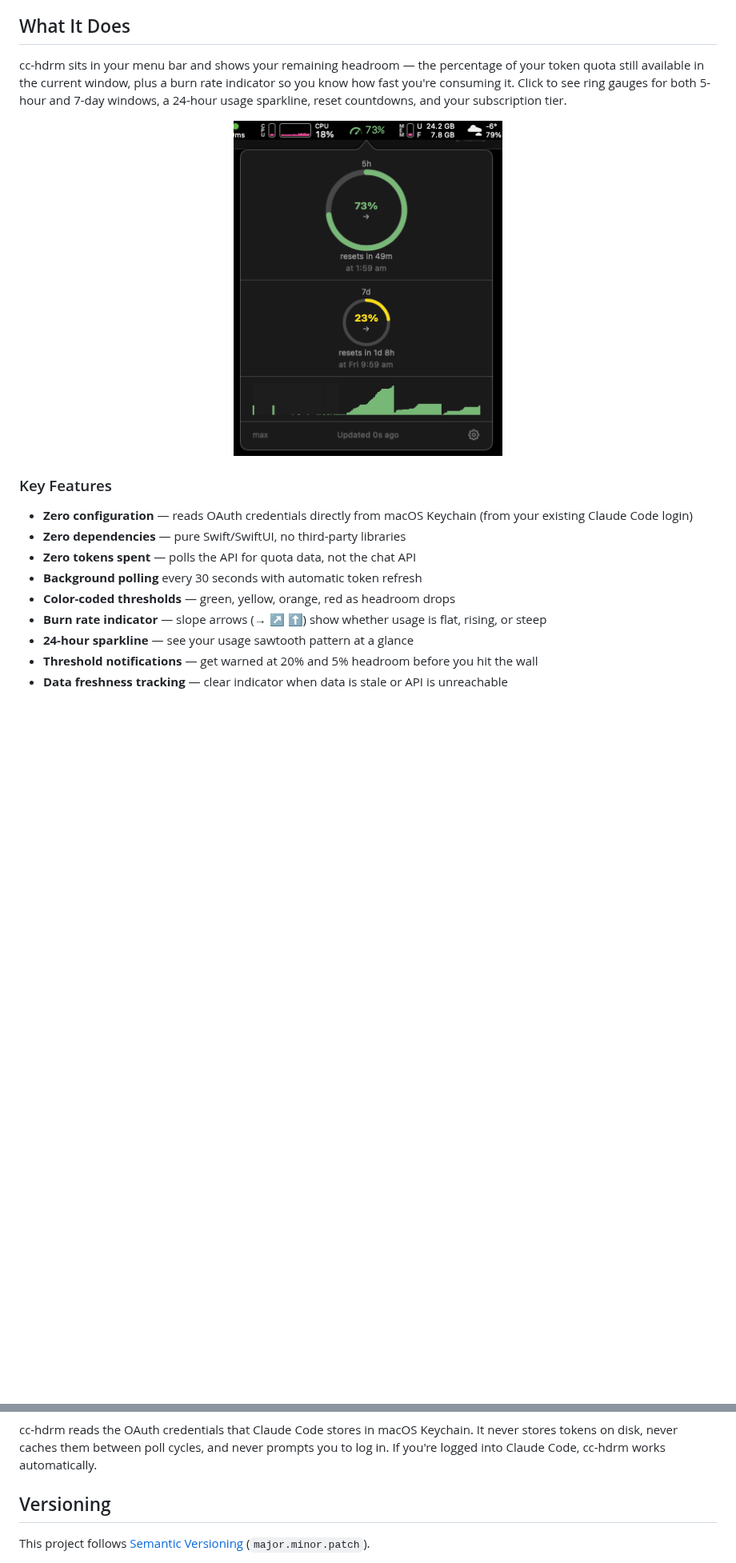
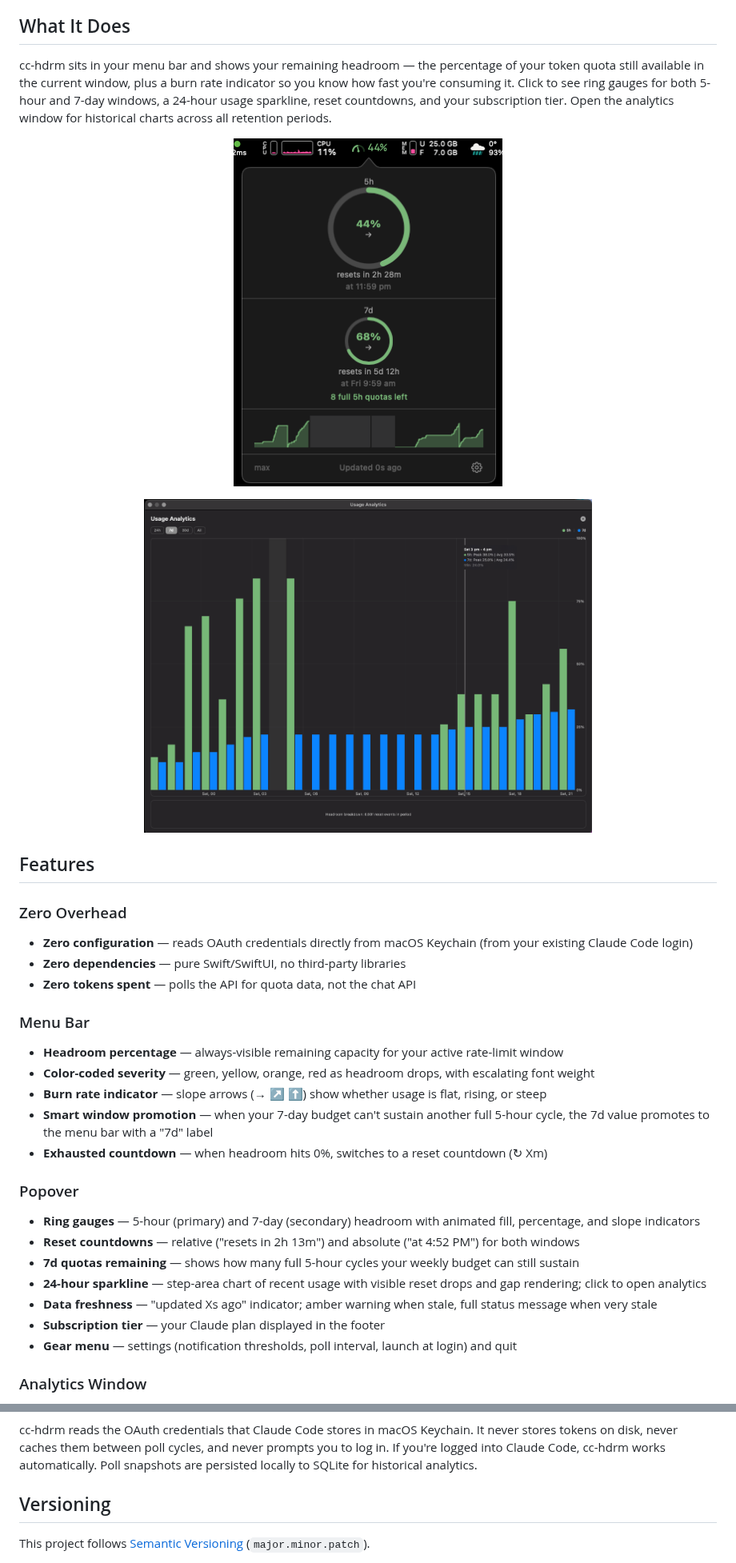
Before and after one commit to rajish/cc-hdrm, a Markdown page: README.md, 2 parts joined by grey strips. Shown at 80% size. Rendered like a GitHub page; pictures changed too: docs/images/analytics.png (added), docs/images/headroom_green.png (added), headroom_green.png (deleted); blank space fills up the shorter version.

````diff
--- a/README.md
+++ b/README.md
@@ -4,20 +4,41 @@ A macOS menu bar utility that shows how much Claude capacity you have left. Buil
 
 ## What It Does
 
-cc-hdrm sits in your menu bar and shows your remaining headroom — the percentage of your token quota still available in the current window, plus a burn rate indicator so you know how fast you're consuming it. Click to see ring gauges for both 5-hour and 7-day windows, a 24-hour usage sparkline, reset countdowns, and your subscription tier.
+cc-hdrm sits in your menu bar and shows your remaining headroom — the percentage of your token quota still available in the current window, plus a burn rate indicator so you know how fast you're consuming it. Click to see ring gauges for both 5-hour and 7-day windows, a 24-hour usage sparkline, reset countdowns, and your subscription tier. Open the analytics window for historical charts across all retention periods.
 
 <p align="center">
-  <img src="headroom_green.png" alt="cc-hdrm popover showing 5-hour and 7-day ring gauges with slope indicators, 24-hour usage sparkline, and reset countdowns" width="336">
+  <img src="docs/images/headroom_green.png" alt="cc-hdrm popover showing 5-hour and 7-day ring gauges with slope indicators, 24-hour usage sparkline, and reset countdowns" width="336">
 </p>
 
-### Key Features
+<p align="center">
+  <img src="docs/images/analytics.png" alt="cc-hdrm analytics window showing step-area chart for 24h view with time range selector and series toggles" width="560">
+</p>
+
+## Features
+
+### Zero Overhead
 
 - **Zero configuration** — reads OAuth credentials directly from macOS Keychain (from your existing Claude Code login)
 - **Zero dependencies** — pure Swift/SwiftUI, no third-party libraries
 - **Zero tokens spent** — polls the API for quota data, not the chat API
-- **Background polling** every 30 seconds with automatic token refresh
-- **Color-coded thresholds** — green, yellow, orange, red as headroom drops
+
+### Menu Bar
+
+- **Headroom percentage** — always-visible remaining capacity for your active rate-limit window
+- **Color-coded severity** — green, yellow, orange, red as headroom drops, with escalating font weight
 - **Burn rate indicator** — slope arrows (→ ↗ ⬆) show whether usage is flat, rising, or steep
-- **24-hour sparkline** — see your usage sawtooth pattern at a glance
-- **Threshold notifications** — get warned at 20% and 5% headroom before you hit the wall
-- **Data freshness tracking** — clear indicator when data is stale or API is unreachable
+- **Smart window promotion** — when your 7-day budget can't sustain another full 5-hour cycle, the 7d value promotes to the menu bar with a "7d" label
+- **Exhausted countdown** — when headroom hits 0%, switches to a reset countdown (↻ Xm)
+
+### Popover
+
+- **Ring gauges** — 5-hour (primary) and 7-day (secondary) headroom with animated fill, percentage, and slope indicators
+- **Reset countdowns** — relative ("resets in 2h 13m") and absolute ("at 4:52 PM") for both windows
+- **7d quotas remaining** — shows how many full 5-hour cycles your weekly budget can still sustain
+- **24-hour sparkline** — step-area chart of recent usage with visible reset drops and gap rendering; click to open analytics
+- **Data freshness** — "updated Xs ago" indicator; amber warning when stale, full status message when very stale
+- **Subscription tier** — your Claude plan displayed in the footer
+- **Gear menu** — settings (notification thresholds, poll interval, launch at login) and quit
+
+### Analytics Window
+
@@ -86,6 +131,6 @@ sequenceDiagram
 ```
 
-cc-hdrm reads the OAuth credentials that Claude Code stores in macOS Keychain. It never stores tokens on disk, never caches them between poll cycles, and never prompts you to log in. If you're logged into Claude Code, cc-hdrm works automatically.
+cc-hdrm reads the OAuth credentials that Claude Code stores in macOS Keychain. It never stores tokens on disk, never caches them between poll cycles, and never prompts you to log in. If you're logged into Claude Code, cc-hdrm works automatically. Poll snapshots are persisted locally to SQLite for historical analytics.
 
 ## Versioning
 
````
Also changed, not shown: other parts of README.md (+27 -3 lines), 1 other file.
